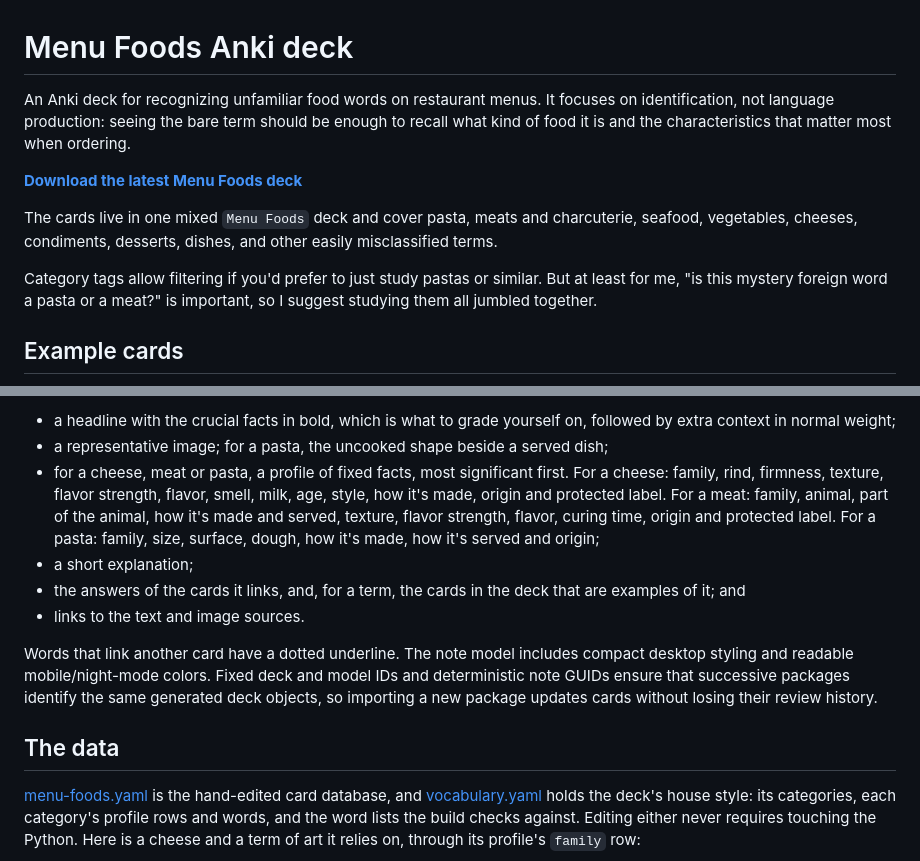
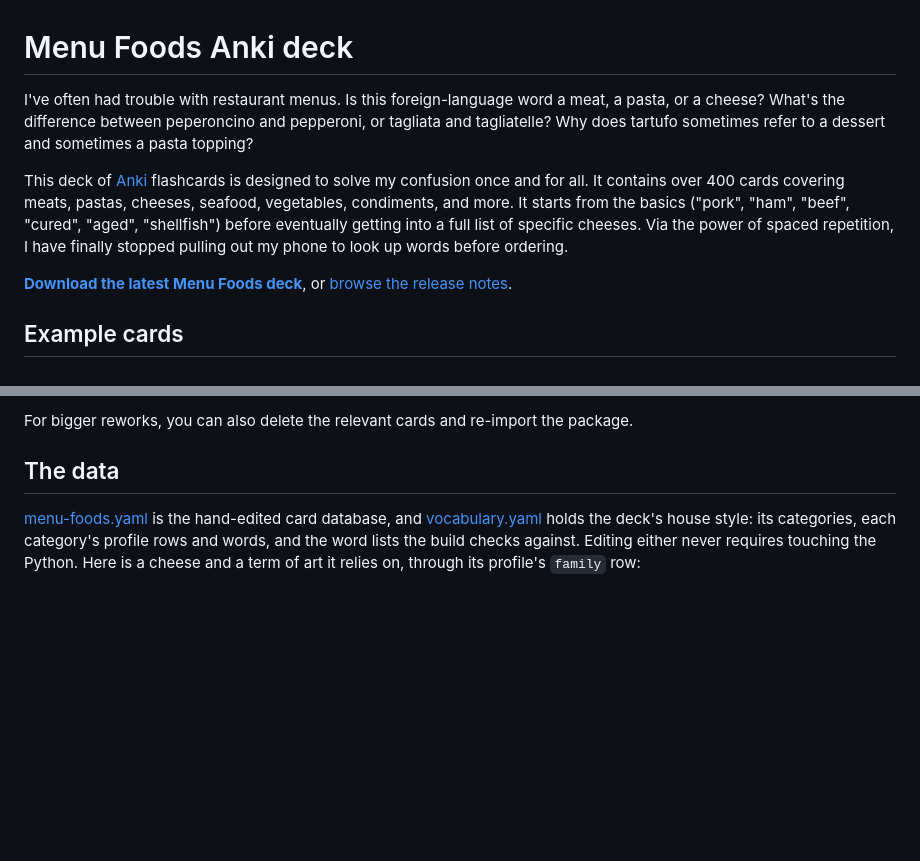
Before and after one commit to domenic/menu-foods-deck, a Markdown page: README.md, 2 parts joined by grey strips. Drawn GitHub-style; blank space fills up the shorter version.

```diff
--- a/README.md
+++ b/README.md
@@ -1,19 +1,10 @@
 # Menu Foods Anki deck
 
-An Anki deck for recognizing unfamiliar food words on restaurant menus. It
-focuses on identification, not language production: seeing the bare term should
-be enough to recall what kind of food it is and the characteristics that matter
-most when ordering.
+I've often had trouble with restaurant menus. Is this foreign-language word a meat, a pasta, or a cheese? What's the difference between peperoncino and pepperoni, or tagliata and tagliatelle? Why does tartufo sometimes refer to a dessert and sometimes a pasta topping?
 
-**[Download the latest Menu Foods deck](https://github.com/domenic/menu-foods-deck/releases/latest/download/menu-foods.apkg)**
+This deck of [Anki](https://apps.ankiweb.net/) flashcards is designed to solve my confusion once and for all. It contains over 400 cards covering meats, pastas, cheeses, seafood, vegetables, condiments, and more. It starts from the basics ("pork", "ham", "beef", "cured", "aged", "shellfish") before eventually getting into a full list of specific cheeses. Via the power of spaced repetition, I have finally stopped pulling out my phone to look up words before ordering.
 
-The cards live in one mixed `Menu Foods` deck and cover pasta, meats and
-charcuterie, seafood, vegetables, cheeses, condiments, desserts, dishes, and
-other easily misclassified terms.
-
-Category tags allow filtering if you'd prefer to just study pastas or similar.
-But at least for me, "is this mystery foreign word a pasta or a meat?" is
-important, so I suggest studying them all jumbled together.
+**[Download the latest Menu Foods deck](https://github.com/domenic/menu-foods-deck/releases/latest/download/menu-foods.apkg)**, or [browse the release notes](https://github.com/domenic/menu-foods-deck/releases).
 
 ## Example cards
 
@@ -90,22 +51,4 @@ The front contains only the menu term. The back contains:
-- a headline with the crucial facts in bold, which is what to grade yourself
-  on, followed by extra context in normal weight;
-- a representative image; for a pasta, the uncooked shape beside a served dish;
-- for a cheese, meat or pasta, a profile of fixed facts, most significant first.
-  For a cheese: family, rind, firmness, texture, flavor strength, flavor, smell,
-  milk, age, style, how it's made, origin and protected label. For a meat:
-  family, animal, part of the animal, how it's made and served, texture, flavor
-  strength, flavor, curing time, origin and protected label. For a pasta:
-  family, size, surface, dough, how it's made, how it's served and origin;
-- a short explanation;
-- the answers of the cards it links, and, for a term, the cards in the deck
-  that are examples of it; and
-- links to the text and image sources.
-
-Words that link another card have a dotted underline. The note model includes
-compact desktop styling and readable mobile/night-mode colors. Fixed deck and
-model IDs and deterministic note GUIDs ensure that successive packages identify
-the same generated deck objects, so importing a new package updates cards
-without losing their review history.
+For bigger reworks, you can also delete the relevant cards and re-import the package.
 
 ## The data
 
```
Also changed, not shown: other parts of README.md (+20 -50 lines).
